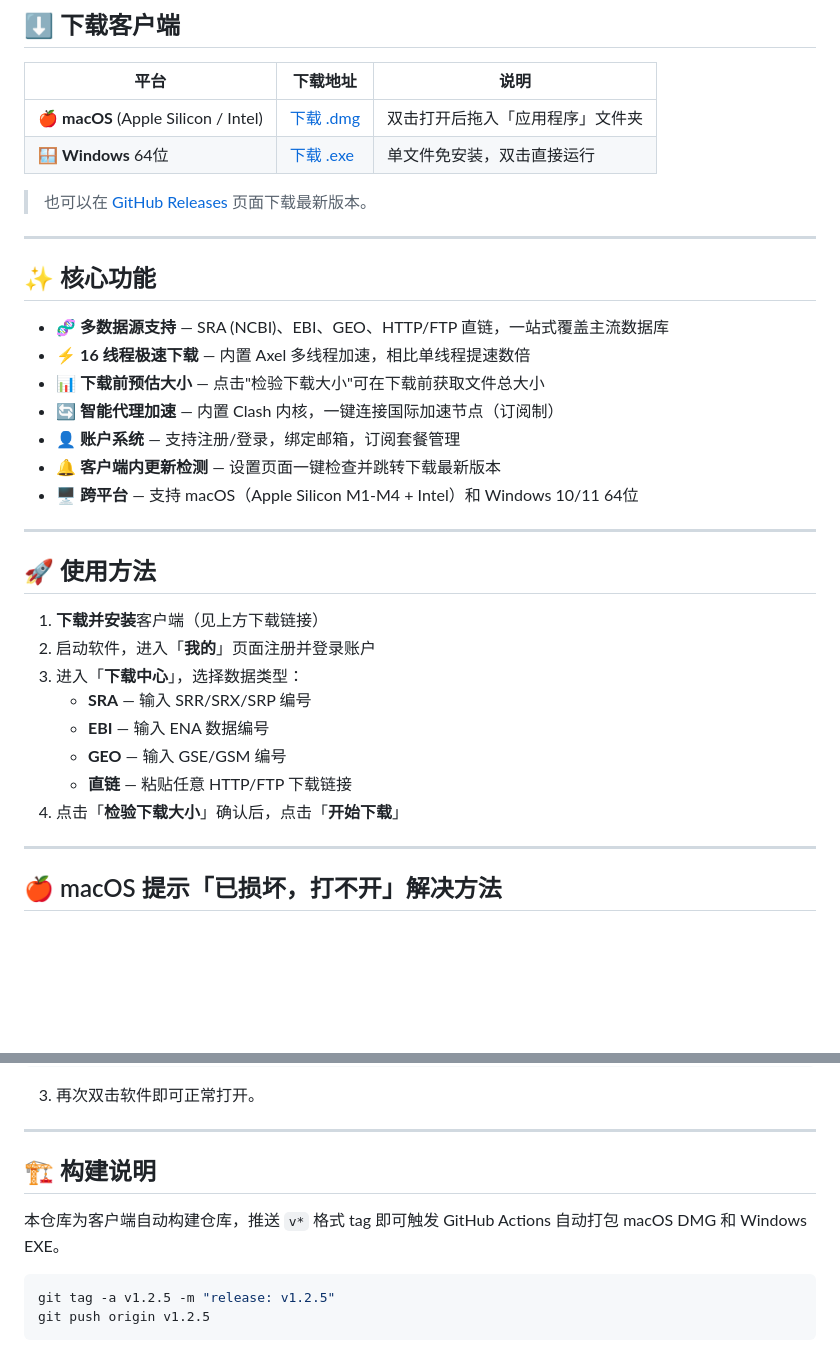
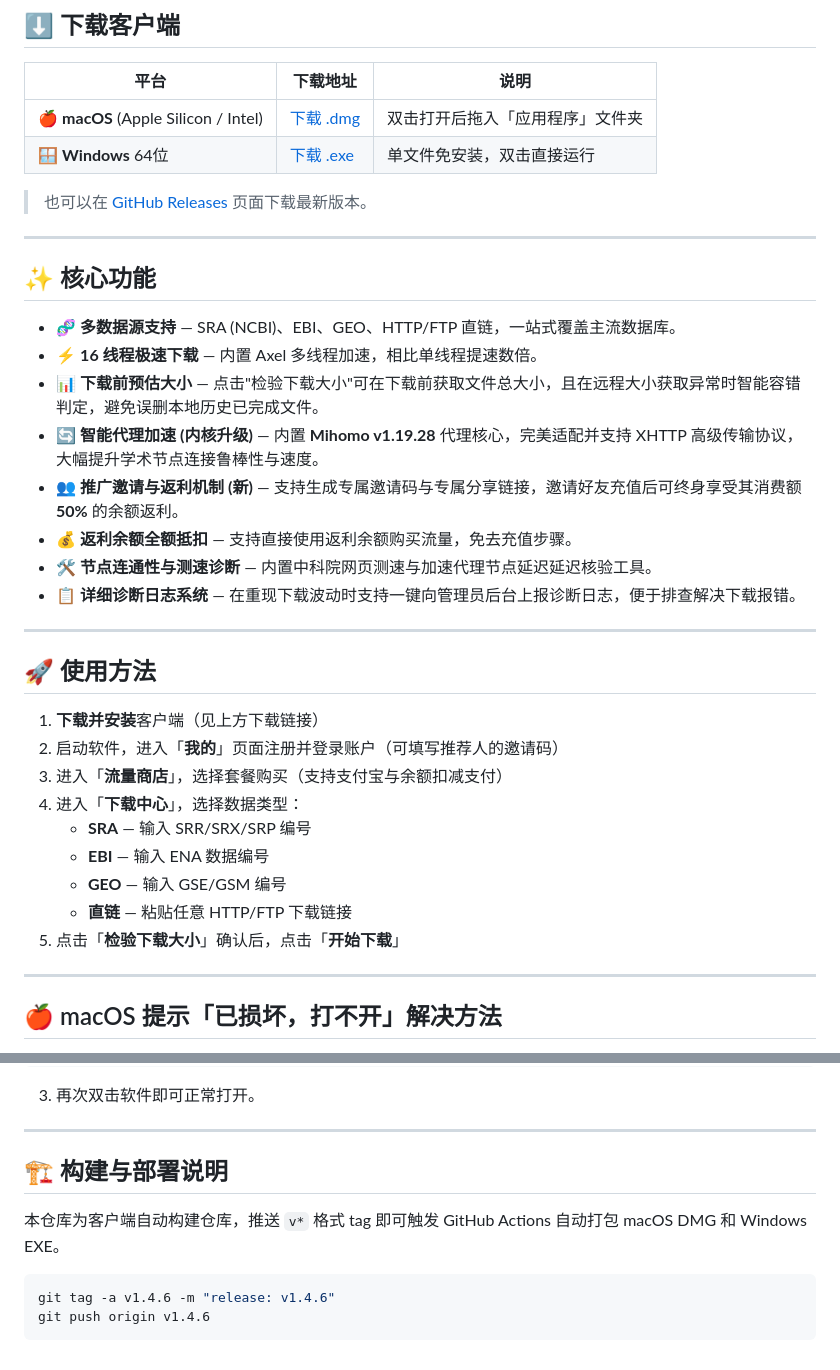
Before and after one commit to sandy9707/bio-downloader, a Markdown page: README.md, 2 parts joined by grey strips. Drawn GitHub-style; blank space fills up the shorter version.

Commit message:
docs: update client README with referral system, mihomo v1.19.28 upgrade, and new features

````diff
--- a/README.md
+++ b/README.md
@@ -32,26 +32,28 @@
 
 ## ✨ 核心功能
 
-- 🧬 **多数据源支持** — SRA (NCBI)、EBI、GEO、HTTP/FTP 直链，一站式覆盖主流数据库
-- ⚡ **16 线程极速下载** — 内置 Axel 多线程加速，相比单线程提速数倍
-- 📊 **下载前预估大小** — 点击"检验下载大小"可在下载前获取文件总大小
-- 🔄 **智能代理加速** — 内置 Clash 内核，一键连接国际加速节点（订阅制）
-- 👤 **账户系统** — 支持注册/登录，绑定邮箱，订阅套餐管理
-- 🔔 **客户端内更新检测** — 设置页面一键检查并跳转下载最新版本
-- 🖥️ **跨平台** — 支持 macOS（Apple Silicon M1-M4 + Intel）和 Windows 10/11 64位
+- 🧬 **多数据源支持** — SRA (NCBI)、EBI、GEO、HTTP/FTP 直链，一站式覆盖主流数据库。
+- ⚡ **16 线程极速下载** — 内置 Axel 多线程加速，相比单线程提速数倍。
+- 📊 **下载前预估大小** — 点击"检验下载大小"可在下载前获取文件总大小，且在远程大小获取异常时智能容错判定，避免误删本地历史已完成文件。
+- 🔄 **智能代理加速 (内核升级)** — 内置 **Mihomo v1.19.28** 代理核心，完美适配并支持 XHTTP 高级传输协议，大幅提升学术节点连接鲁棒性与速度。
+- 👥 **推广邀请与返利机制 (新)** — 支持生成专属邀请码与专属分享链接，邀请好友充值后可终身享受其消费额 **50%** 的余额返利。
+- 💰 **返利余额全额抵扣** — 支持直接使用返利余额购买流量，免去充值步骤。
+- 🛠️ **节点连通性与测速诊断** — 内置中科院网页测速与加速代理节点延迟延迟核验工具。
+- 📋 **详细诊断日志系统** — 在重现下载波动时支持一键向管理员后台上报诊断日志，便于排查解决下载报错。
 
 ---
 
 ## 🚀 使用方法
 
 1. **下载并安装**客户端（见上方下载链接）
-2. 启动软件，进入「**我的**」页面注册并登录账户
-3. 进入「**下载中心**」，选择数据类型：
+2. 启动软件，进入「**我的**」页面注册并登录账户（可填写推荐人的邀请码）
+3. 进入「**流量商店**」，选择套餐购买（支持支付宝与余额扣减支付）
+4. 进入「**下载中心**」，选择数据类型：
    - **SRA** — 输入 SRR/SRX/SRP 编号
    - **EBI** — 输入 ENA 数据编号
    - **GEO** — 输入 GSE/GSM 编号
    - **直链** — 粘贴任意 HTTP/FTP 下载链接
-4. 点击「**检验下载大小**」确认后，点击「**开始下载**」
+5. 点击「**检验下载大小**」确认后，点击「**开始下载**」
 
 ---
 
@@ -70,11 +72,11 @@ sudo xattr -cr /Applications/BioDownloader.app
 
 ---
 
-## 🏗️ 构建说明
+## 🏗️ 构建与部署说明
 
 本仓库为客户端自动构建仓库，推送 `v*` 格式 tag 即可触发 GitHub Actions 自动打包 macOS DMG 和 Windows EXE。
 
 ```bash
-git tag -a v1.2.5 -m "release: v1.2.5"
-git push origin v1.2.5
+git tag -a v1.4.6 -m "release: v1.4.6"
+git push origin v1.4.6
 ```
````
Also changed, not shown: other parts of README.md (+2 -2 lines).
